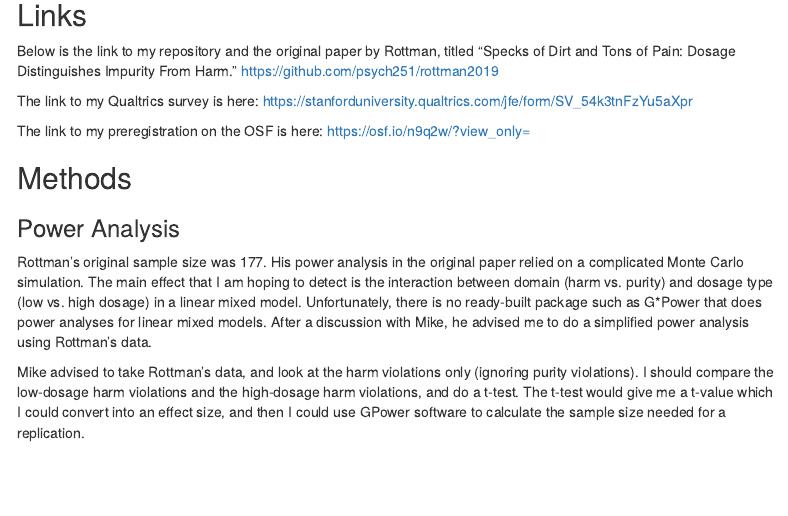
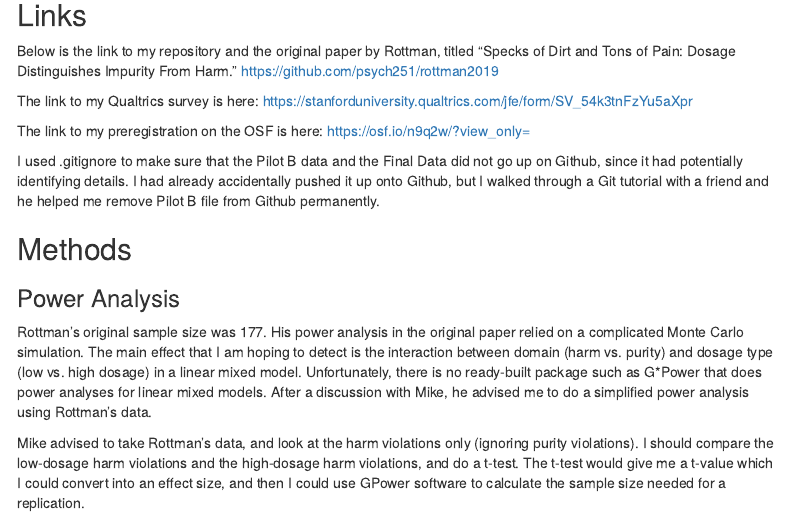
Before and after one commit to psych251/rottman2019, an R Markdown document (writeup/Ceballos Replication Report.Rmd): the page in a window 1100 px wide, from 580 px down. Rendered offline with R 4.5, knitr and Pandoc, with nearby package versions; some code elsewhere in the file could not run offline; menus at the side of the page are left out.

Commit message:
small updates to links

```diff
--- a/writeup/Ceballos Replication Report.Rmd
+++ b/writeup/Ceballos Replication Report.Rmd
@@ -28,6 +28,8 @@ https://stanforduniversity.qualtrics.com/jfe/form/SV_54k3tnFzYu5aXpr
 
 The link to my preregistration on the OSF is here:
 https://osf.io/n9q2w/?view_only=
+
+I used .gitignore to make sure that the Pilot B data and the Final Data did not go up on Github, since it had potentially identifying details. I had already accidentally pushed it up onto Github, but I walked through a Git tutorial with a friend and he helped me remove Pilot B file from Github permanently.
 
 
 ## Methods
```
Also changed, not shown: writeup/.RData, writeup/Ceballos-Replication-Report.html, 1 other file.
